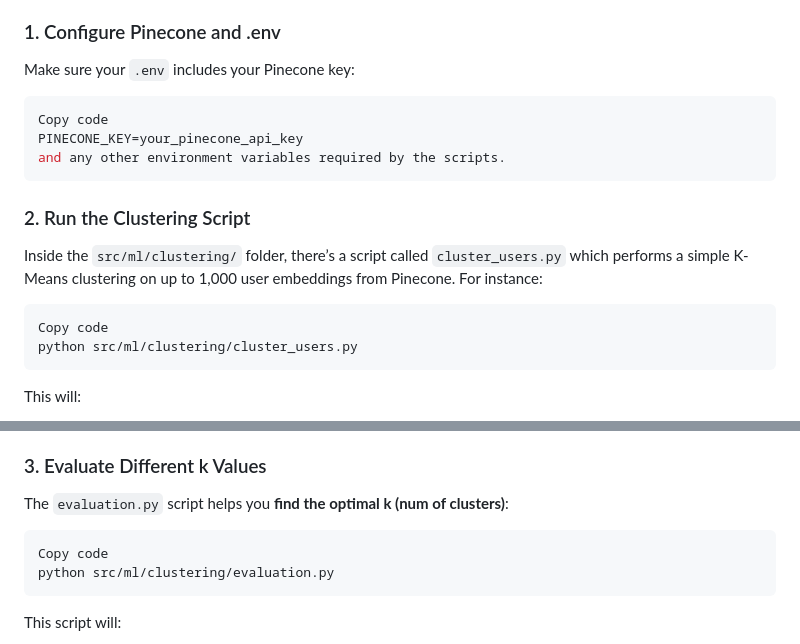
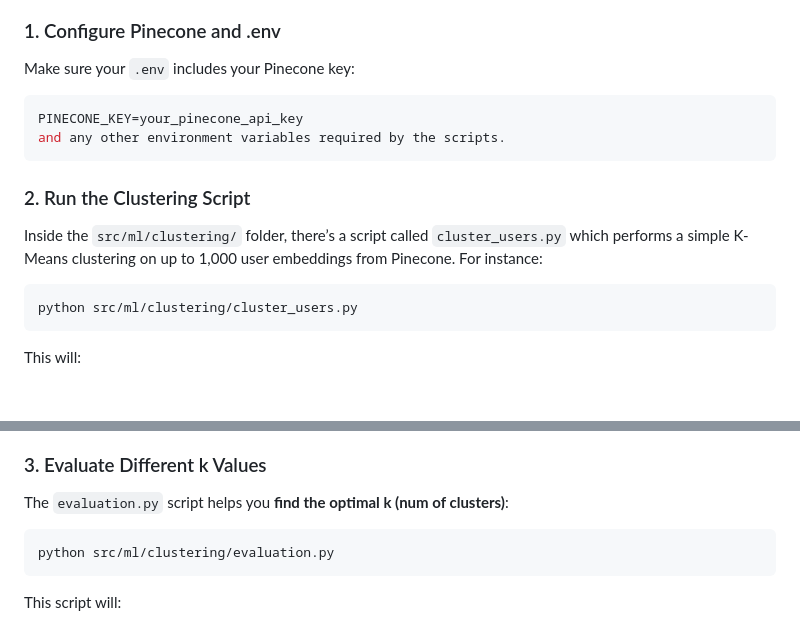
Before and after one commit to McGill-AI-Lab/McLovin, a Markdown page: README.md, 2 parts joined by grey strips. Drawn GitHub-style; blank space fills up the shorter version.

````diff
--- a/README.md
+++ b/README.md
@@ -175,7 +175,6 @@ If you’d like to run the K-Means yourself...
 Make sure your ```.env``` includes your Pinecone key:
 
 ```bash
-Copy code
 PINECONE_KEY=your_pinecone_api_key
 and any other environment variables required by the scripts.
 ```
@@ -184,7 +183,6 @@ and any other environment variables required by the scripts.
 Inside the ```src/ml/clustering/``` folder, there’s a script called ```cluster_users.py``` which performs a simple K-Means clustering on up to 1,000 user embeddings from Pinecone. For instance:
 
 ```bash
-Copy code
 python src/ml/clustering/cluster_users.py
 ```
 This will:
@@ -201,7 +199,6 @@
 The ```evaluation.py``` script helps you **find the optimal k (num of clusters)**:
 
 ```bash
-Copy code
 python src/ml/clustering/evaluation.py
 ```
 
````
